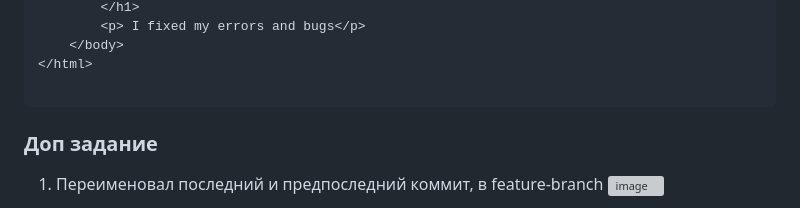
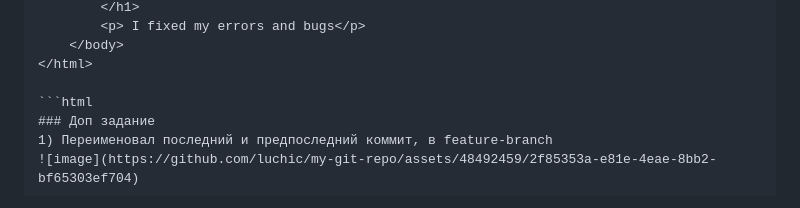
Before and after one commit to luchic/my-git-repo, a Markdown page: README.md, the part around the change. Rendered like a GitHub page; grey boxes are pictures that could not be loaded.

````diff
--- a/README.md
+++ b/README.md
@@ -40,7 +40,7 @@ I want to belive that this education will be fun and interesting
 	</body>
 </html>
 
-```
+```html
 ### Доп задание
 1) Переименовал последний и предпоследний коммит, в feature-branch
 ![image](https://github.com/luchic/my-git-repo/assets/48492459/2f85353a-e81e-4eae-8bb2-bf65303ef704)
````
